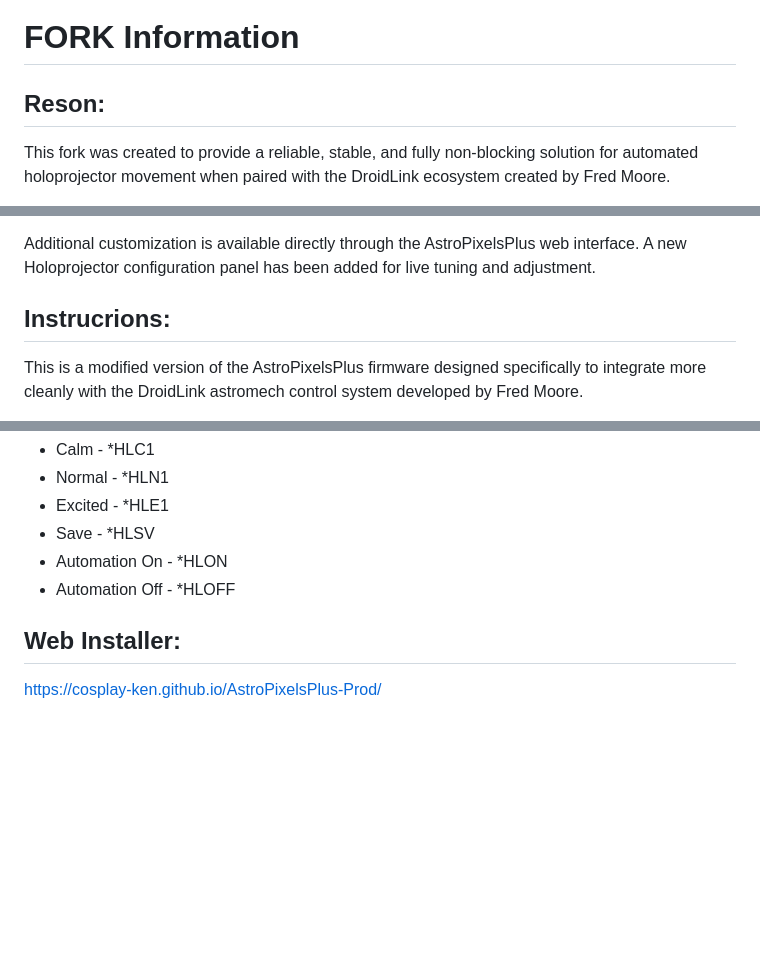
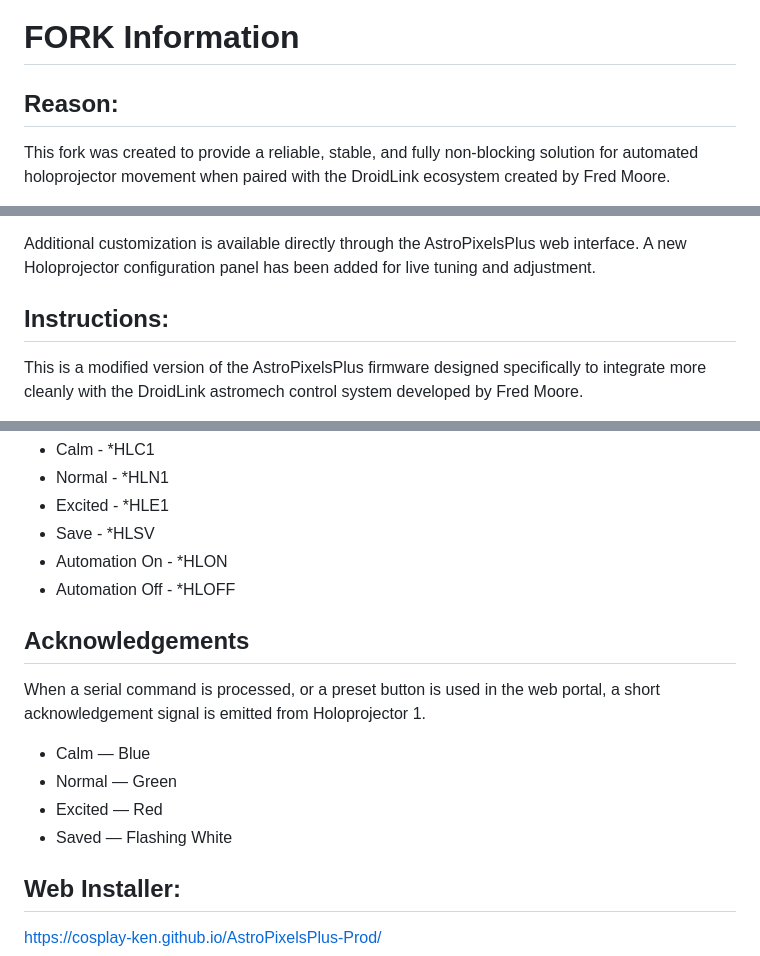
Before and after one commit to Cosplay-Ken/AstroPixelsPlus-Prod, a Markdown page: README.md, 3 parts joined by grey strips. GitHub-like rendering; blank space fills up the shorter version.

```diff
--- a/README.md
+++ b/README.md
@@ -1,6 +1,6 @@
 # FORK Information
 
-## Reson:
+## Reason:
 This fork was created to provide a reliable, stable, and fully non-blocking solution for automated holoprojector movement when paired with the DroidLink ecosystem created by Fred Moore.
 
 The original DroidLink + Maestro setup works extremely well for dome panels and sequencing, but automated holoprojector behavior could interfere with running panel scripts and other timed actions. This project moves holoprojector automation away from the Maestro and into AstroPixelsPlus, allowing both systems to operate independently without conflicts.
@@ -39,7 +39,7 @@ The R2 Touch app continues to function normally and can also trigger these same
 
 Additional customization is available directly through the AstroPixelsPlus web interface. A new Holoprojector configuration panel has been added for live tuning and adjustment.
 
-## Instrucrions:
+## Instructions:
 
 This is a modified version of the AstroPixelsPlus firmware designed specifically to integrate more cleanly with the DroidLink astromech control system developed by Fred Moore.
 
@@ -155,6 +154,14 @@ These are the serial commands that can be sent from the DroidLink Display to tur
 * Automation On - *HLON
 * Automation Off - *HLOFF
 
+## Acknowledgements
+When a serial command is processed, or a preset button is used in the web portal, a short acknowledgement signal is emitted from Holoprojector 1.
+
+* Calm — Blue
+* Normal — Green
+* Excited — Red
+* Saved — Flashing White
+
 ## Web Installer:
 https://cosplay-ken.github.io/AstroPixelsPlus-Prod/
 
```
Also changed, not shown: other parts of README.md (+0 -1 lines).
